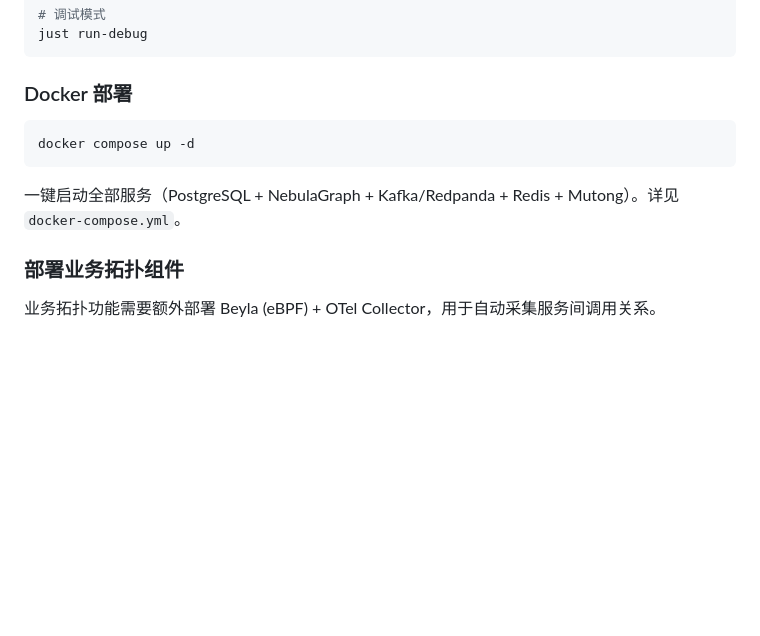
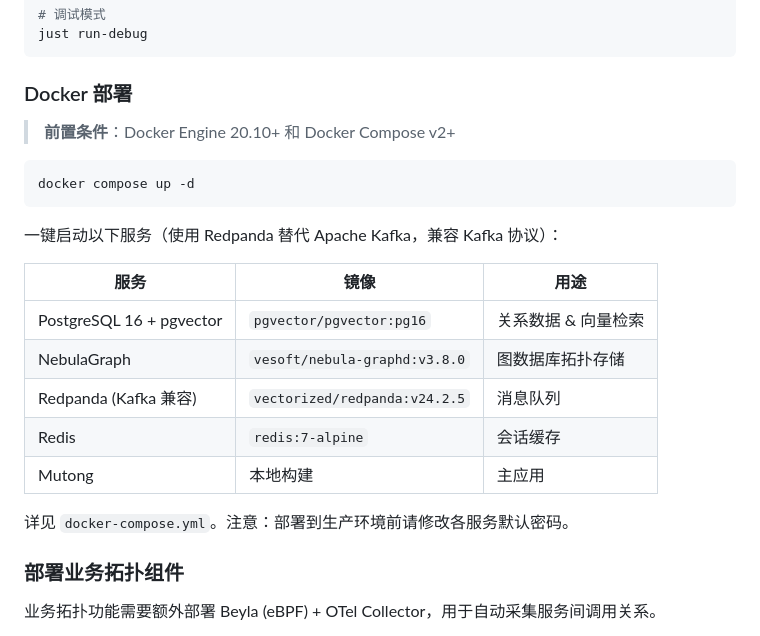
Before and after one commit to tddh/mutong, a Markdown page: README.md, the part around one of its changes. GitHub-like rendering; blank space fills up the shorter version.

````diff
--- a/README.md
+++ b/README.md
@@ -509,10 +517,23 @@ just run-debug
 
 ### Docker 部署
 
+> **前置条件**：Docker Engine 20.10+ 和 Docker Compose v2+
+
 ```bash
 docker compose up -d
 ```
-一键启动全部服务（PostgreSQL + NebulaGraph + Kafka/Redpanda + Redis + Mutong）。详见 `docker-compose.yml`。
+
+一键启动以下服务（使用 Redpanda 替代 Apache Kafka，兼容 Kafka 协议）：
+
+| 服务 | 镜像 | 用途 |
+|------|------|------|
+| PostgreSQL 16 + pgvector | `pgvector/pgvector:pg16` | 关系数据 & 向量检索 |
+| NebulaGraph | `vesoft/nebula-graphd:v3.8.0` | 图数据库拓扑存储 |
+| Redpanda (Kafka 兼容) | `vectorized/redpanda:v24.2.5` | 消息队列 |
+| Redis | `redis:7-alpine` | 会话缓存 |
+| Mutong | 本地构建 | 主应用 |
+
+详见 `docker-compose.yml`。注意：部署到生产环境前请修改各服务默认密码。
 
 ### 部署业务拓扑组件
 
````
Also changed, not shown: other parts of README.md (+21 -13 lines), docs/PROJECT_ARCHITECTURE.md (+3 -1 lines).
